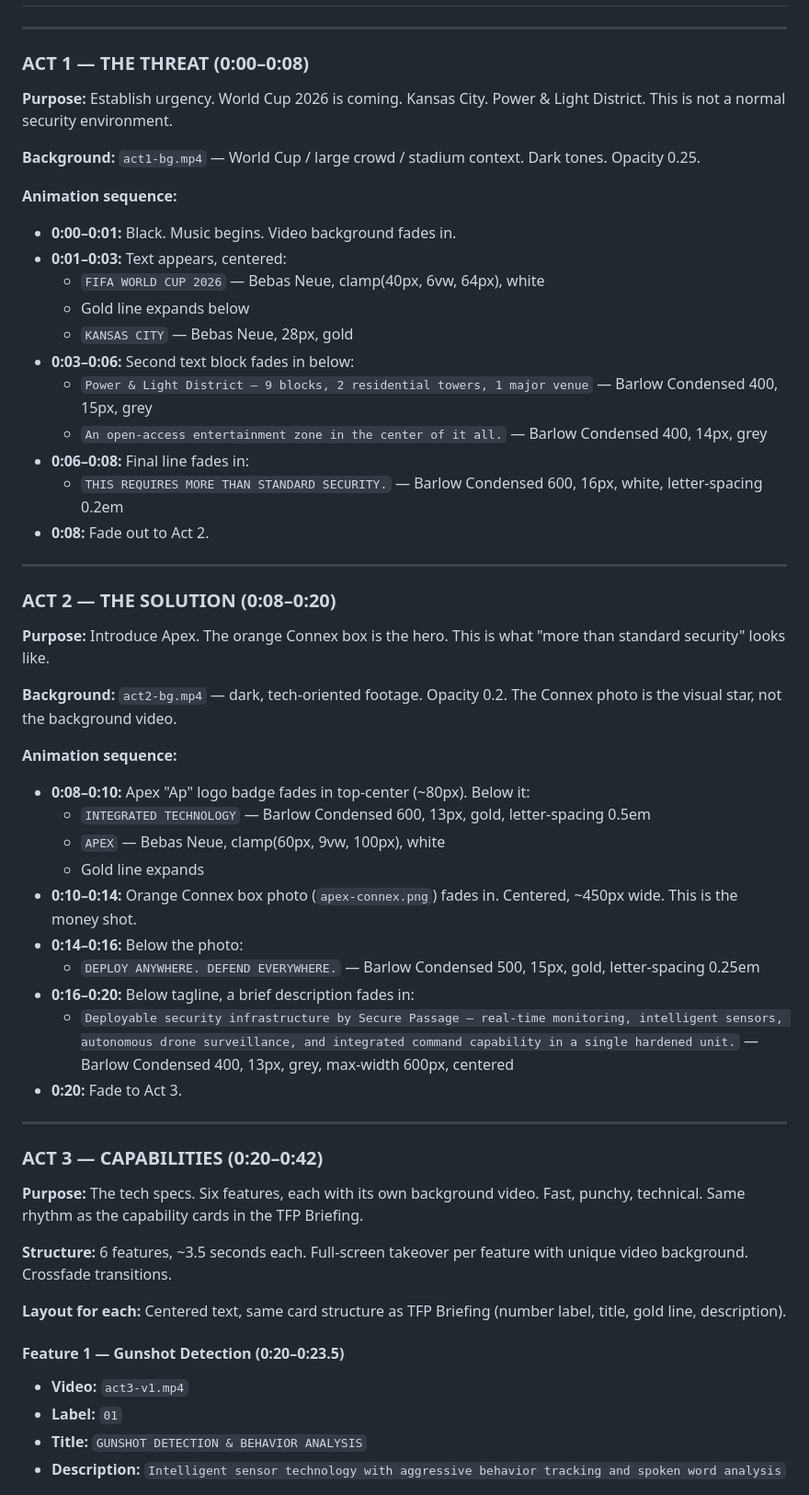
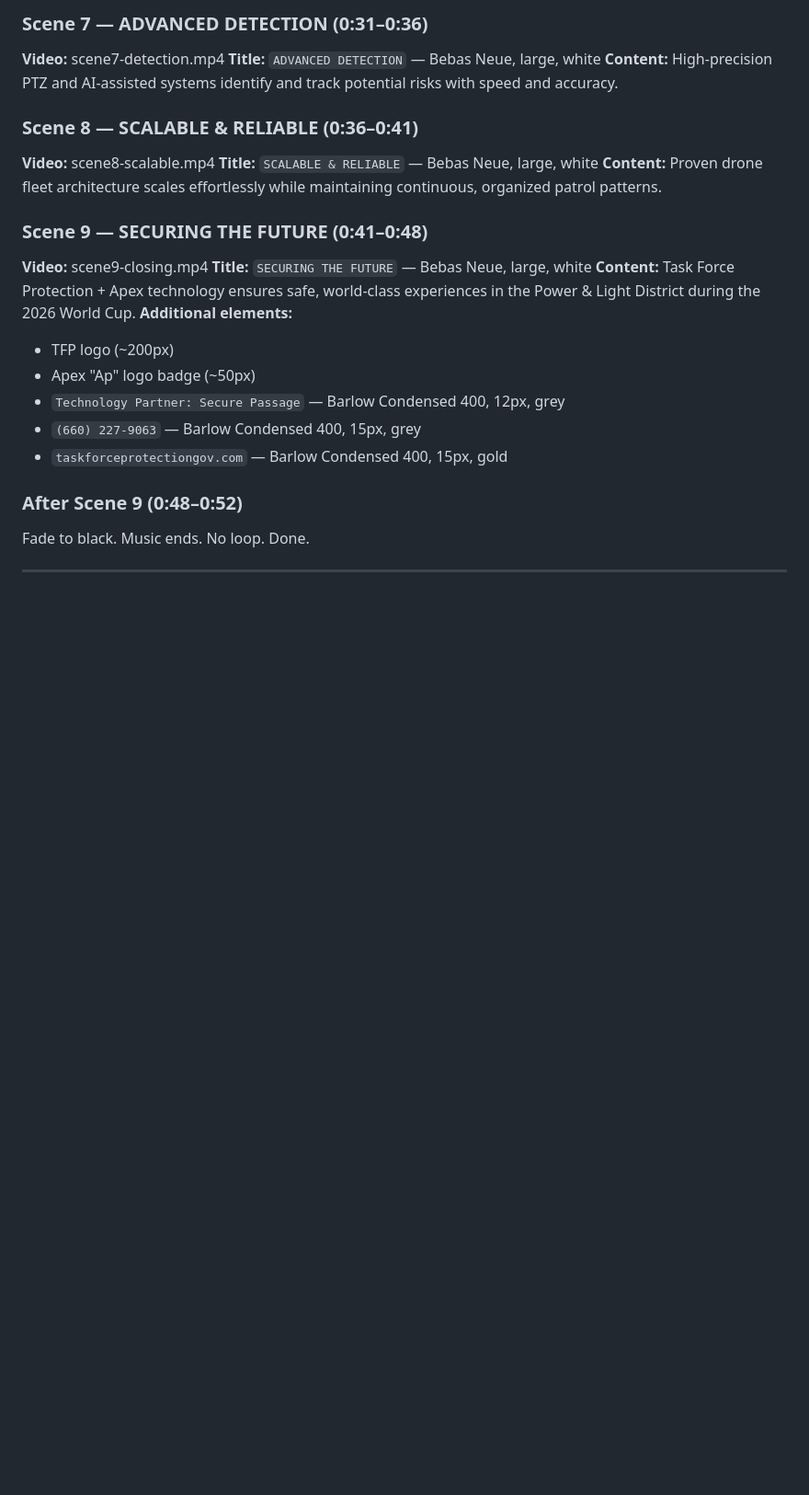
Before and after one commit to MathrusseB/apex-briefing, a Markdown page: SPEC.md, the part around one of its changes. Shown at 92% size. GitHub-like rendering; blank space fills up the shorter version.

Commit message:
Spec v2: 9-scene structure, 48s content, merged timing
https://claude.ai/code/session_01B9eTYTZcgaVcwiJELFiLtS

```diff
--- a/SPEC.md
+++ b/SPEC.md
@@ -105,58 +139,26 @@ Total runtime: **50-60 seconds** (music trimmed with fade baked in starting at ~
+### Scene 7 — ADVANCED DETECTION (0:31–0:36)
+**Video:** scene7-detection.mp4
+**Title:** `ADVANCED DETECTION` — Bebas Neue, large, white
+**Content:** High-precision PTZ and AI-assisted systems identify and track potential risks with speed and accuracy.
+
+### Scene 8 — SCALABLE & RELIABLE (0:36–0:41)
+**Video:** scene8-scalable.mp4
+**Title:** `SCALABLE & RELIABLE` — Bebas Neue, large, white
+**Content:** Proven drone fleet architecture scales effortlessly while maintaining continuous, organized patrol patterns.
+
+### Scene 9 — SECURING THE FUTURE (0:41–0:48)
+**Video:** scene9-closing.mp4
+**Title:** `SECURING THE FUTURE` — Bebas Neue, large, white
+**Content:** Task Force Protection + Apex technology ensures safe, world-class experiences in the Power & Light District during the 2026 World Cup.
+**Additional elements:**
+- TFP logo (~200px)
+- Apex "Ap" logo badge (~50px)
+- `Technology Partner: Secure Passage` — Barlow Condensed 400, 12px, grey
+- `(660) 227-9063` — Barlow Condensed 400, 15px, grey
+- `taskforceprotectiongov.com` — Barlow Condensed 400, 15px, gold
+
+### After Scene 9 (0:48–0:52)
+Fade to black. Music ends. No loop. Done.
 
 ---
 
-### ACT 1 — THE THREAT (0:00–0:08)
-
-**Purpose:** Establish urgency. World Cup 2026 is coming. Kansas City. Power & Light District. This is not a normal security environment.
-
-**Background:** `act1-bg.mp4` — World Cup / large crowd / stadium context. Dark tones. Opacity 0.25.
-
-**Animation sequence:**
-- **0:00–0:01:** Black. Music begins. Video background fades in.
-- **0:01–0:03:** Text appears, centered:
-  - `FIFA WORLD CUP 2026` — Bebas Neue, clamp(40px, 6vw, 64px), white
-  - Gold line expands below
-  - `KANSAS CITY` — Bebas Neue, 28px, gold
-- **0:03–0:06:** Second text block fades in below:
-  - `Power & Light District — 9 blocks, 2 residential towers, 1 major venue` — Barlow Condensed 400, 15px, grey
-  - `An open-access entertainment zone in the center of it all.` — Barlow Condensed 400, 14px, grey
-- **0:06–0:08:** Final line fades in:
-  - `THIS REQUIRES MORE THAN STANDARD SECURITY.` — Barlow Condensed 600, 16px, white, letter-spacing 0.2em
-- **0:08:** Fade out to Act 2.
-
----
-
-### ACT 2 — THE SOLUTION (0:08–0:20)
-
-**Purpose:** Introduce Apex. The orange Connex box is the hero. This is what "more than standard security" looks like.
-
-**Background:** `act2-bg.mp4` — dark, tech-oriented footage. Opacity 0.2. The Connex photo is the visual star, not the background video.
-
-**Animation sequence:**
-- **0:08–0:10:** Apex "Ap" logo badge fades in top-center (~80px). Below it:
-  - `INTEGRATED TECHNOLOGY` — Barlow Condensed 600, 13px, gold, letter-spacing 0.5em
-  - `APEX` — Bebas Neue, clamp(60px, 9vw, 100px), white
-  - Gold line expands
-- **0:10–0:14:** Orange Connex box photo (`apex-connex.png`) fades in. Centered, ~450px wide. This is the money shot.
-- **0:14–0:16:** Below the photo:
-  - `DEPLOY ANYWHERE. DEFEND EVERYWHERE.` — Barlow Condensed 500, 15px, gold, letter-spacing 0.25em
-- **0:16–0:20:** Below tagline, a brief description fades in:
-  - `Deployable security infrastructure by Secure Passage — real-time monitoring, intelligent sensors, autonomous drone surveillance, and integrated command capability in a single hardened unit.` — Barlow Condensed 400, 13px, grey, max-width 600px, centered
-- **0:20:** Fade to Act 3.
-
----
-
-### ACT 3 — CAPABILITIES (0:20–0:42)
-
-**Purpose:** The tech specs. Six features, each with its own background video. Fast, punchy, technical. Same rhythm as the capability cards in the TFP Briefing.
-
-**Structure:** 6 features, ~3.5 seconds each. Full-screen takeover per feature with unique video background. Crossfade transitions.
-
-**Layout for each:** Centered text, same card structure as TFP Briefing (number label, title, gold line, description).
-
-#### Feature 1 — Gunshot Detection (0:20–0:23.5)
-- **Video:** `act3-v1.mp4`
-- **Label:** `01`
-- **Title:** `GUNSHOT DETECTION & BEHAVIOR ANALYSIS`
-- **Description:** `Intelligent sensor technology with aggressive behavior tracking and spoken word analysis`
-
```
Also changed, not shown: other parts of SPEC.md (+86 -136 lines).
